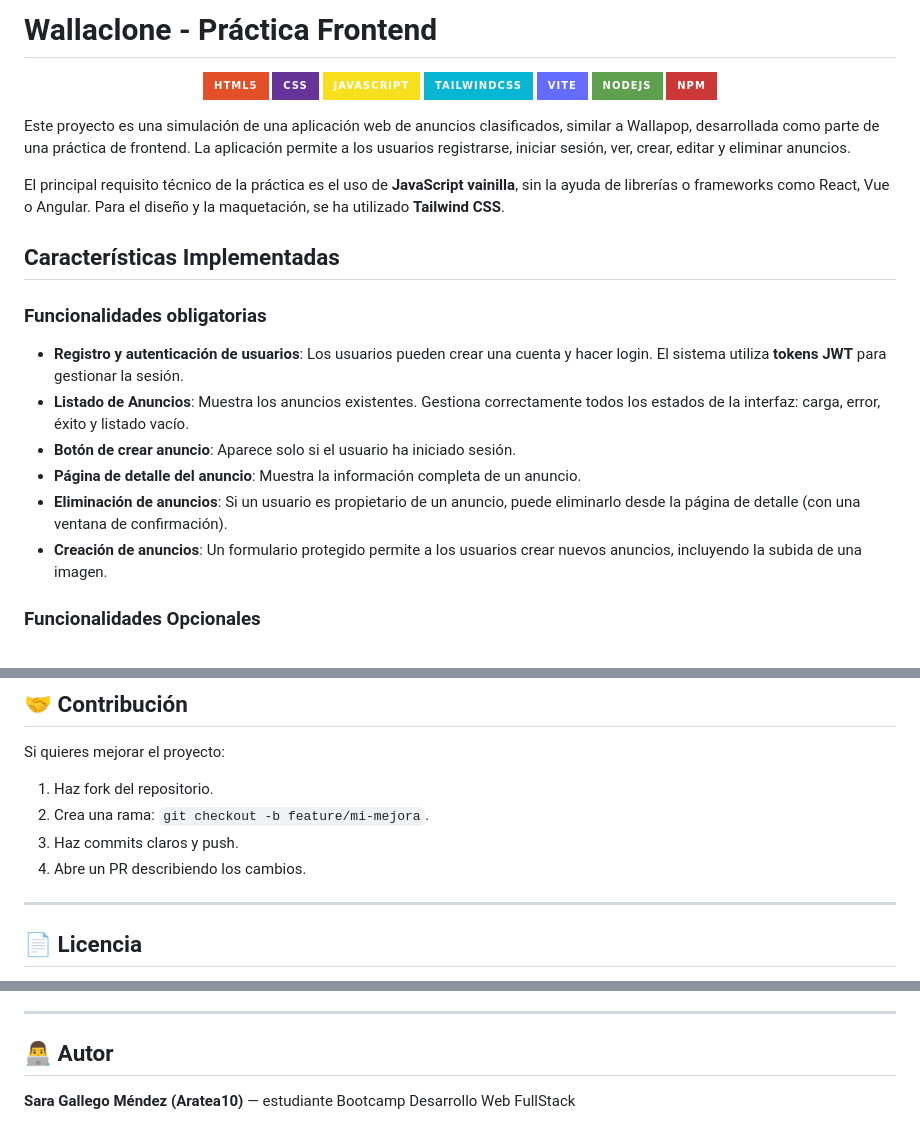
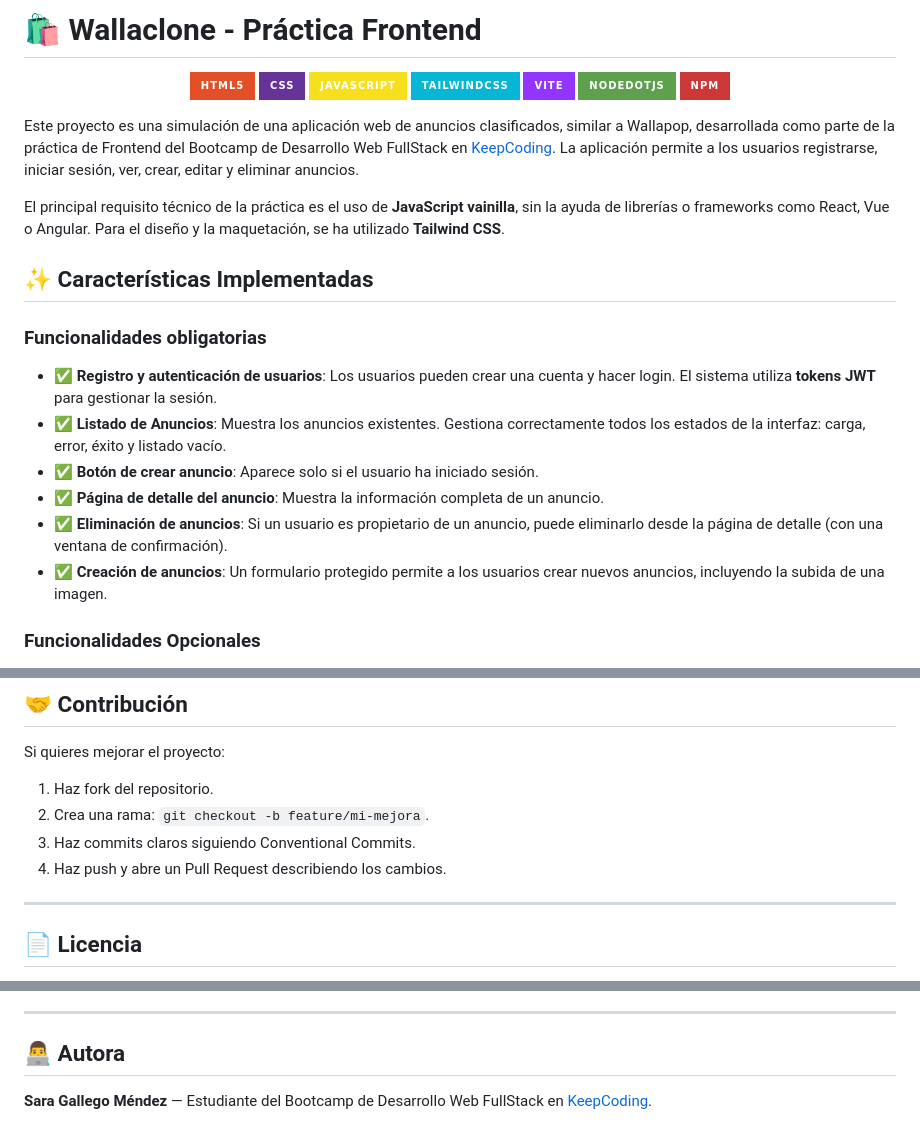
Before and after one commit to Aratea10/wallaclone-practice, a Markdown page: README.md, 3 parts joined by grey strips. GitHub-like rendering; badges without logos.

Commit message:
doc: update README

```diff
--- a/README.md
+++ b/README.md
@@ -1,4 +1,4 @@
-# Wallaclone - Práctica Frontend
+# 🛍️ Wallaclone - Práctica Frontend
 
 <div align="center">
 
@@ -6,26 +6,26 @@
 [![CSS3](https://img.shields.io/badge/css-663399?style=for-the-badge&logo=css&logoColor=white)](https://www.w3.org/Style/CSS/)
 [![JavaScript](https://img.shields.io/badge/javascript-F7DF1E?style=for-the-badge&logo=javascript&logoColor=white)](https://www.ecma-international.org/)
 [![TailwindCSS](https://img.shields.io/badge/tailwindcss-06B6D4?style=for-the-badge&logo=tailwindcss&logoColor=white)](https://tailwindcss.com/)
-[![Vite](https://img.shields.io/badge/vite-646CFF?style=for-the-badge&logo=vite&logoColor=white)](https://vite.dev/)
-[![Node.js](https://img.shields.io/badge/nodejs-5FA04E?style=for-the-badge&logo=nodedotjs&logoColor=white)](https://nodejs.org/)
+[![Vite](https://img.shields.io/badge/vite-9135FF?style=for-the-badge&logo=vite&logoColor=white)](https://vite.dev/)
+[![Node.js](https://img.shields.io/badge/nodedotjs-5FA04E?style=for-the-badge&logo=nodedotjs&logoColor=white)](https://nodejs.org/)
 [![npm](https://img.shields.io/badge/npm-CB3837?style=for-the-badge&logo=npm&logoColor=white)](https://www.npmjs.com/)
 
 </div>
 
-Este proyecto es una simulación de una aplicación web de anuncios clasificados, similar a Wallapop, desarrollada como parte de una práctica de frontend. La aplicación permite a los usuarios registrarse, iniciar sesión, ver, crear, editar y eliminar anuncios.
+Este proyecto es una simulación de una aplicación web de anuncios clasificados, similar a Wallapop, desarrollada como parte de la práctica de Frontend del Bootcamp de Desarrollo Web FullStack en [KeepCoding](https://keepcoding.io/). La aplicación permite a los usuarios registrarse, iniciar sesión, ver, crear, editar y eliminar anuncios.
 
 El principal requisito técnico de la práctica es el uso de **JavaScript vainilla**, sin la ayuda de librerías o frameworks como React, Vue o Angular. Para el diseño y la maquetación, se ha utilizado **Tailwind CSS**.
 
-## Características Implementadas
+## ✨ Características Implementadas
 
 ### Funcionalidades obligatorias
 
-- **Registro y autenticación de usuarios**: Los usuarios pueden crear una cuenta y hacer login. El sistema utiliza **tokens JWT** para gestionar la sesión.
-- **Listado de Anuncios**: Muestra los anuncios existentes. Gestiona correctamente todos los estados de la interfaz: carga, error, éxito y listado vacío.
-- **Botón de crear anuncio**: Aparece solo si el usuario ha iniciado sesión.
-- **Página de detalle del anuncio**: Muestra la información completa de un anuncio.
-- **Eliminación de anuncios**: Si un usuario es propietario de un anuncio, puede eliminarlo desde la página de detalle (con una ventana de confirmación).
-- **Creación de anuncios**: Un formulario protegido permite a los usuarios crear nuevos anuncios, incluyendo la subida de una imagen.
+- ✅ **Registro y autenticación de usuarios**: Los usuarios pueden crear una cuenta y hacer login. El sistema utiliza **tokens JWT** para gestionar la sesión.
+- ✅ **Listado de Anuncios**: Muestra los anuncios existentes. Gestiona correctamente todos los estados de la interfaz: carga, error, éxito y listado vacío.
+- ✅ **Botón de crear anuncio**: Aparece solo si el usuario ha iniciado sesión.
+- ✅ **Página de detalle del anuncio**: Muestra la información completa de un anuncio.
+- ✅ **Eliminación de anuncios**: Si un usuario es propietario de un anuncio, puede eliminarlo desde la página de detalle (con una ventana de confirmación).
+- ✅ **Creación de anuncios**: Un formulario protegido permite a los usuarios crear nuevos anuncios, incluyendo la subida de una imagen.
 
 ### Funcionalidades Opcionales
 
@@ -106,8 +110,8 @@ Si quieres mejorar el proyecto:
 
 1. Haz fork del repositorio.
 2. Crea una rama: `git checkout -b feature/mi-mejora`.
-3. Haz commits claros y push.
-4. Abre un PR describiendo los cambios.
+3. Haz commits claros siguiendo Conventional Commits.
+4. Haz push y abre un Pull Request describiendo los cambios.
 
 ---
 
@@ -117,6 +121,5 @@ Este proyecto se entrega con **Licencia MIT**.
 
 ---
 
-## 👨‍💻 Autor
-
-**Sara Gallego Méndez (Aratea10)** — estudiante Bootcamp Desarrollo Web FullStack
+## 👨‍💻 Autora
+**Sara Gallego Méndez** — Estudiante del Bootcamp de Desarrollo Web FullStack en [KeepCoding](https://keepcoding.io/).
```
Also changed, not shown: other parts of README.md (+5 -1 lines).
